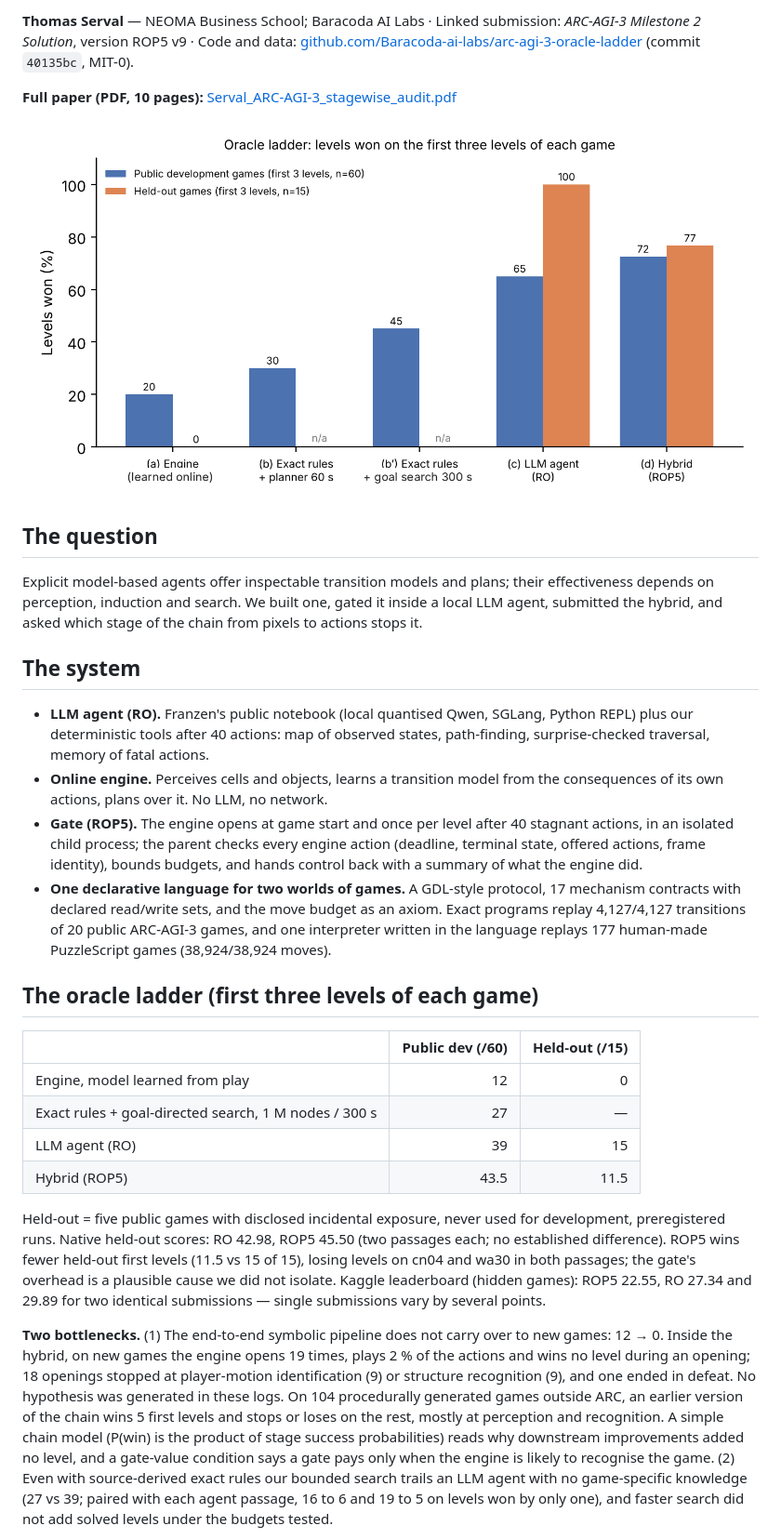
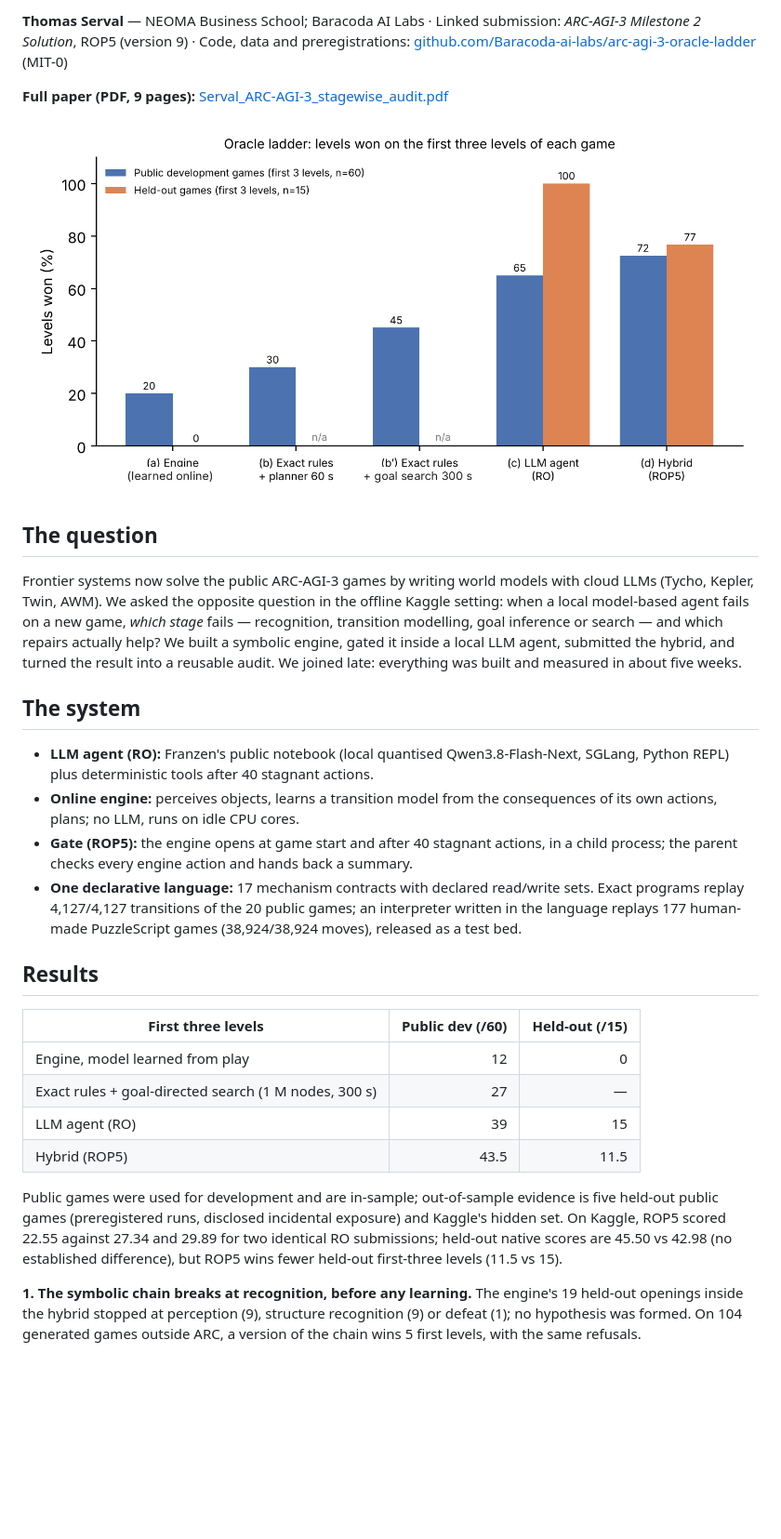
Before and after one commit to Baracoda-ai-labs/arc-agi-3-oracle-ladder, a Markdown page: paper/kaggle_writeup.md, the part around one of its changes. Shown at 93% size. GitHub-like rendering; blank space fills up the shorter version.

Commit message:
Paper v9 (condensed), new figure 2, figure 3, updated writeup
Co-Authored-By: Claude Opus 5.5 <noreply@anthropic.com>
Claude-Session: https://claude.ai/code/session_01AjPRYSvjXFuCLwHxL3jeVL

```diff
--- a/paper/kaggle_writeup.md
+++ b/paper/kaggle_writeup.md
@@ -1,4 +1,4 @@
-**Thomas Serval** — NEOMA Business School; Baracoda AI Labs · Linked submission: *ARC-AGI-3 Milestone 2 Solution*, version ROP5 v9 · Code and data: [github.com/Baracoda-ai-labs/arc-agi-3-oracle-ladder](https://github.com/Baracoda-ai-labs/arc-agi-3-oracle-ladder) (commit `40135bc`, MIT-0).
+**Thomas Serval** — NEOMA Business School; Baracoda AI Labs · Linked submission: *ARC-AGI-3 Milestone 2 Solution*, ROP5 (version 9) · Code, data and preregistrations: [github.com/Baracoda-ai-labs/arc-agi-3-oracle-ladder](https://github.com/Baracoda-ai-labs/arc-agi-3-oracle-ladder) (MIT-0)
 
-**Full paper (PDF, 10 pages):** [Serval_ARC-AGI-3_stagewise_audit.pdf](https://github.com/Baracoda-ai-labs/arc-agi-3-oracle-ladder/blob/main/paper/Serval_ARC-AGI-3_stagewise_audit.pdf)
+**Full paper (PDF, 9 pages):** [Serval_ARC-AGI-3_stagewise_audit.pdf](https://github.com/Baracoda-ai-labs/arc-agi-3-oracle-ladder/blob/main/paper/Serval_ARC-AGI-3_stagewise_audit.pdf)
 
@@ -6,22 +6,22 @@
 
 ## The question
-Explicit model-based agents offer inspectable transition models and plans; their effectiveness depends on perception, induction and search. We built one, gated it inside a local LLM agent, submitted the hybrid, and asked which stage of the chain from pixels to actions stops it.
+Frontier systems now solve the public ARC-AGI-3 games by writing world models with cloud LLMs (Tycho, Kepler, Twin, AWM). We asked the opposite question in the offline Kaggle setting: when a local model-based agent fails on a new game, *which stage* fails — recognition, transition modelling, goal inference or search — and which repairs actually help? We built a symbolic engine, gated it inside a local LLM agent, submitted the hybrid, and turned the result into a reusable audit. We joined late: everything was built and measured in about five weeks.
 
 ## The system
-- **LLM agent (RO).** Franzen's public notebook (local quantised Qwen, SGLang, Python REPL) plus our deterministic tools after 40 actions: map of observed states, path-finding, surprise-checked traversal, memory of fatal actions.
-- **Online engine.** Perceives cells and objects, learns a transition model from the consequences of its own actions, plans over it. No LLM, no network.
-- **Gate (ROP5).** The engine opens at game start and once per level after 40 stagnant actions, in an isolated child process; the parent checks every engine action (deadline, terminal state, offered actions, frame identity), bounds budgets, and hands control back with a summary of what the engine did.
-- **One declarative language for two worlds of games.** A GDL-style protocol, 17 mechanism contracts with declared read/write sets, and the move budget as an axiom. Exact programs replay 4,127/4,127 transitions of 20 public ARC-AGI-3 games, and one interpreter written in the language replays 177 human-made PuzzleScript games (38,924/38,924 moves).
+- **LLM agent (RO):** Franzen's public notebook (local quantised Qwen3.8-Flash-Next, SGLang, Python REPL) plus deterministic tools after 40 stagnant actions.
+- **Online engine:** perceives objects, learns a transition model from the consequences of its own actions, plans; no LLM, runs on idle CPU cores.
+- **Gate (ROP5):** the engine opens at game start and after 40 stagnant actions, in a child process; the parent checks every engine action and hands back a summary.
+- **One declarative language:** 17 mechanism contracts with declared read/write sets. Exact programs replay 4,127/4,127 transitions of the 20 public games; an interpreter written in the language replays 177 human-made PuzzleScript games (38,924/38,924 moves), released as a test bed.
 
-## The oracle ladder (first three levels of each game)
-| | Public dev (/60) | Held-out (/15) |
+## Results
+| First three levels | Public dev (/60) | Held-out (/15) |
 |---|---:|---:|
 | Engine, model learned from play | 12 | 0 |
-| Exact rules + goal-directed search, 1 M nodes / 300 s | 27 | — |
+| Exact rules + goal-directed search (1 M nodes, 300 s) | 27 | — |
 | LLM agent (RO) | 39 | 15 |
 | Hybrid (ROP5) | 43.5 | 11.5 |
 
-Held-out = five public games with disclosed incidental exposure, never used for development, preregistered runs. Native held-out scores: RO 42.98, ROP5 45.50 (two passages each; no established difference). ROP5 wins fewer held-out first levels (11.5 vs 15 of 15), losing levels on cn04 and wa30 in both passages; the gate's overhead is a plausible cause we did not isolate. Kaggle leaderboard (hidden games): ROP5 22.55, RO 27.34 and 29.89 for two identical submissions — single submissions vary by several points.
+Public games were used for development and are in-sample; out-of-sample evidence is five held-out public games (preregistered runs, disclosed incidental exposure) and Kaggle's hidden set. On Kaggle, ROP5 scored 22.55 against 27.34 and 29.89 for two identical RO submissions; held-out native scores are 45.50 vs 42.98 (no established difference), but ROP5 wins fewer held-out first-three levels (11.5 vs 15).
 
-**Two bottlenecks.** (1) The end-to-end symbolic pipeline does not carry over to new games: 12 → 0. Inside the hybrid, on new games the engine opens 19 times, plays 2 % of the actions and wins no level during an opening; 18 openings stopped at player-motion identification (9) or structure recognition (9), and one ended in defeat. No hypothesis was generated in these logs. On 104 procedurally generated games outside ARC, an earlier version of the chain wins 5 first levels and stops or loses on the rest, mostly at perception and recognition. A simple chain model (P(win) is the product of stage success probabilities) reads why downstream improvements added no level, and a gate-value condition says a gate pays only when the engine is likely to recognise the game. (2) Even with source-derived exact rules our bounded search trails an LLM agent with no game-specific knowledge (27 vs 39; paired with each agent passage, 16 to 6 and 19 to 5 on levels won by only one), and faster search did not add solved levels under the budgets tested.
+**1. The symbolic chain breaks at recognition, before any learning.** The engine's 19 held-out openings inside the hybrid stopped at perception (9), structure recognition (9) or defeat (1); no hypothesis was formed. On 104 generated games outside ARC, a version of the chain wins 5 first levels, with the same refusals.
 
```
Also changed, not shown: other parts of paper/kaggle_writeup.md (+14 -11 lines), paper/figure2_chain.png (added), paper/figure3_audit_case.png (added), 1 other file.
